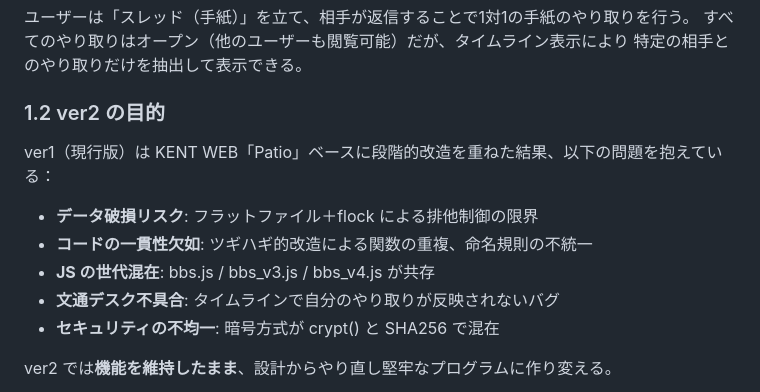
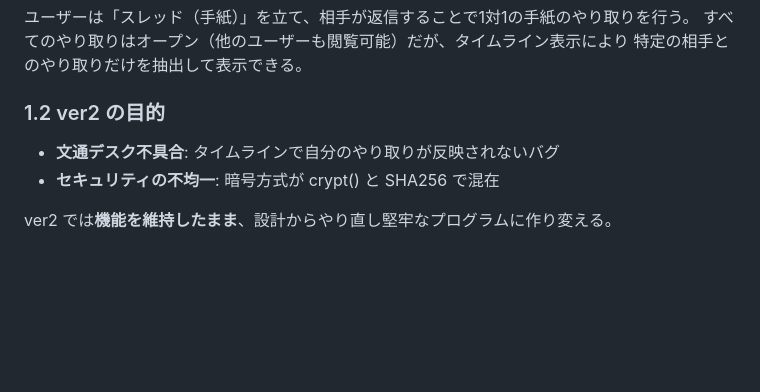
Before and after one commit to sanada-star/LetterBBS_ver2, a Markdown page: docs/design/00_overview.md, the part around the change. Drawn GitHub-style; blank space fills up the shorter version.

Commit message:
Revise overview for ver2 objectives and issues
Removed outdated issues from ver1 and clarified the goals for ver2.

```diff
--- a/docs/design/00_overview.md
+++ b/docs/design/00_overview.md
@@ -19,11 +19,6 @@
 
 ### 1.2 ver2 の目的
 
-ver1（現行版）は KENT WEB「Patio」ベースに段階的改造を重ねた結果、以下の問題を抱えている：
-
-- **データ破損リスク**: フラットファイル＋flock による排他制御の限界
-- **コードの一貫性欠如**: ツギハギ的改造による関数の重複、命名規則の不統一
-- **JS の世代混在**: bbs.js / bbs_v3.js / bbs_v4.js が共存
 - **文通デスク不具合**: タイムラインで自分のやり取りが反映されないバグ
 - **セキュリティの不均一**: 暗号方式が crypt() と SHA256 で混在
 
```
